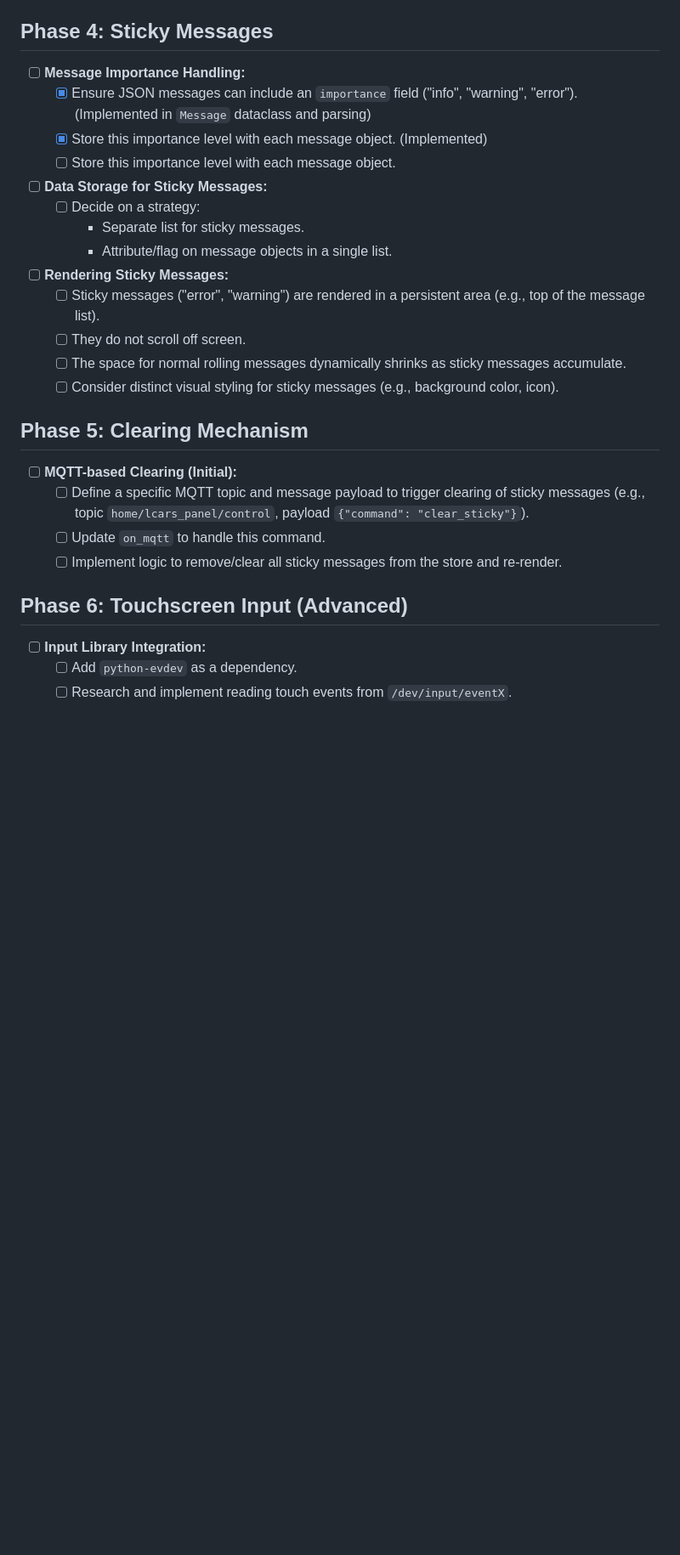
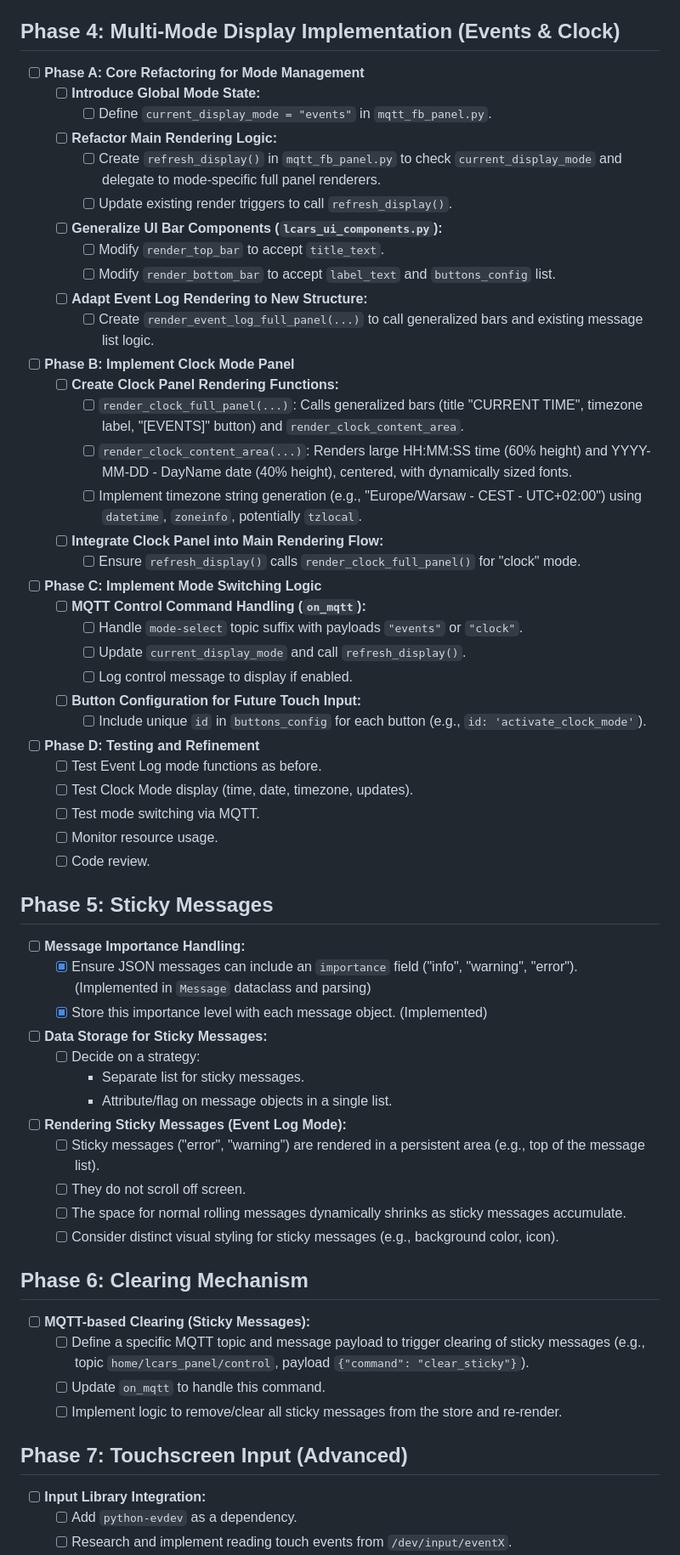
Before and after one commit to TeMPOraL/rpi-mqtt-fb-panel, a Markdown page: PLAN.md, the part around one of its changes. Shown at 85% size. GitHub-like rendering; blank space fills up the shorter version.

Commit message:
docs: Update plan for multi-mode display and renumber phases

```diff
--- a/PLAN.md
+++ b/PLAN.md
@@ -59,28 +59,60 @@ This document outlines the phased implementation plan for enhancing the MQTT Ale
 *   [x] **`log-control` Command:**
     *   [x] Toggle logging of control messages to the main display (`"enable"`/`"disable"` payload).
 
-## Phase 4: Sticky Messages
+## Phase 4: Multi-Mode Display Implementation (Events & Clock)
+*   [ ] **Phase A: Core Refactoring for Mode Management**
+    *   [ ] **Introduce Global Mode State:**
+        *   [ ] Define `current_display_mode = "events"` in `mqtt_fb_panel.py`.
+    *   [ ] **Refactor Main Rendering Logic:**
+        *   [ ] Create `refresh_display()` in `mqtt_fb_panel.py` to check `current_display_mode` and delegate to mode-specific full panel renderers.
+        *   [ ] Update existing render triggers to call `refresh_display()`.
+    *   [ ] **Generalize UI Bar Components (`lcars_ui_components.py`):**
+        *   [ ] Modify `render_top_bar` to accept `title_text`.
+        *   [ ] Modify `render_bottom_bar` to accept `label_text` and `buttons_config` list.
+    *   [ ] **Adapt Event Log Rendering to New Structure:**
+        *   [ ] Create `render_event_log_full_panel(...)` to call generalized bars and existing message list logic.
+*   [ ] **Phase B: Implement Clock Mode Panel**
+    *   [ ] **Create Clock Panel Rendering Functions:**
+        *   [ ] `render_clock_full_panel(...)`: Calls generalized bars (title "CURRENT TIME", timezone label, "[EVENTS]" button) and `render_clock_content_area`.
+        *   [ ] `render_clock_content_area(...)`: Renders large HH:MM:SS time (60% height) and YYYY-MM-DD - DayName date (40% height), centered, with dynamically sized fonts.
+        *   [ ] Implement timezone string generation (e.g., "Europe/Warsaw - CEST - UTC+02:00") using `datetime`, `zoneinfo`, potentially `tzlocal`.
+    *   [ ] **Integrate Clock Panel into Main Rendering Flow:**
+        *   [ ] Ensure `refresh_display()` calls `render_clock_full_panel()` for "clock" mode.
+*   [ ] **Phase C: Implement Mode Switching Logic**
+    *   [ ] **MQTT Control Command Handling (`on_mqtt`):**
+        *   [ ] Handle `mode-select` topic suffix with payloads `"events"` or `"clock"`.
+        *   [ ] Update `current_display_mode` and call `refresh_display()`.
+        *   [ ] Log control message to display if enabled.
+    *   [ ] **Button Configuration for Future Touch Input:**
+        *   [ ] Include unique `id` in `buttons_config` for each button (e.g., `id: 'activate_clock_mode'`).
+*   [ ] **Phase D: Testing and Refinement**
+    *   [ ] Test Event Log mode functions as before.
+    *   [ ] Test Clock Mode display (time, date, timezone, updates).
+    *   [ ] Test mode switching via MQTT.
+    *   [ ] Monitor resource usage.
+    *   [ ] Code review.
+
+## Phase 5: Sticky Messages
 *   [ ] **Message Importance Handling:**
     *   [x] Ensure JSON messages can include an `importance` field ("info", "warning", "error"). (Implemented in `Message` dataclass and parsing)
     *   [x] Store this importance level with each message object. (Implemented)
-    *   [ ] Store this importance level with each message object.
 *   [ ] **Data Storage for Sticky Messages:**
     *   [ ] Decide on a strategy:
         *   Separate list for sticky messages.
         *   Attribute/flag on message objects in a single list.
-*   [ ] **Rendering Sticky Messages:**
+*   [ ] **Rendering Sticky Messages (Event Log Mode):**
     *   [ ] Sticky messages ("error", "warning") are rendered in a persistent area (e.g., top of the message list).
     *   [ ] They do not scroll off screen.
     *   [ ] The space for normal rolling messages dynamically shrinks as sticky messages accumulate.
     *   [ ] Consider distinct visual styling for sticky messages (e.g., background color, icon).
 
-## Phase 5: Clearing Mechanism
-*   [ ] **MQTT-based Clearing (Initial):**
+## Phase 6: Clearing Mechanism
+*   [ ] **MQTT-based Clearing (Sticky Messages):**
     *   [ ] Define a specific MQTT topic and message payload to trigger clearing of sticky messages (e.g., topic `home/lcars_panel/control`, payload `{"command": "clear_sticky"}`).
     *   [ ] Update `on_mqtt` to handle this command.
     *   [ ] Implement logic to remove/clear all sticky messages from the store and re-render.
 
-## Phase 6: Touchscreen Input (Advanced)
+## Phase 7: Touchscreen Input (Advanced)
 *   [ ] **Input Library Integration:**
     *   [ ] Add `python-evdev` as a dependency.
     *   [ ] Research and implement reading touch events from `/dev/input/eventX`.
```
Also changed, not shown: other parts of PLAN.md (+13 -13 lines).
